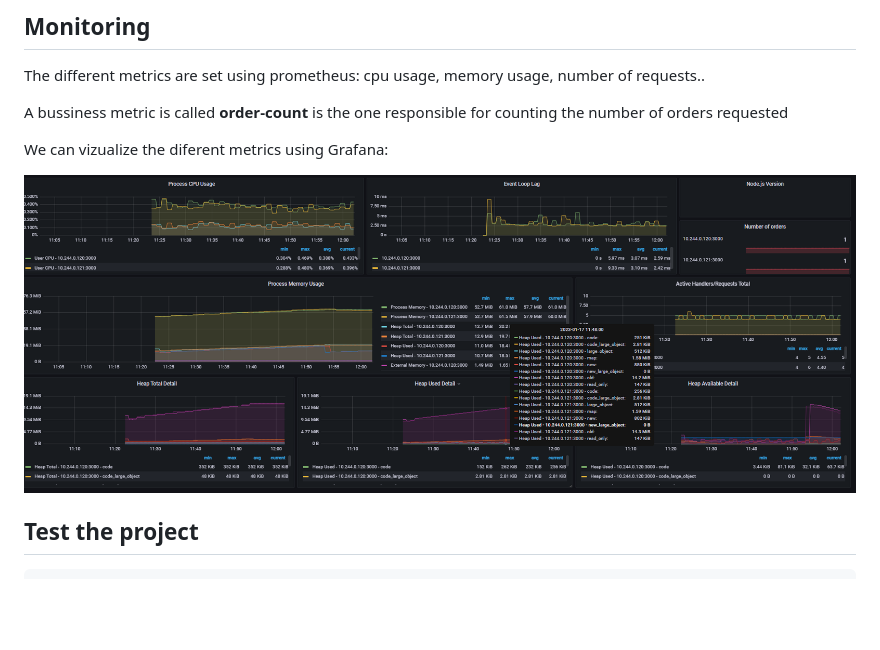
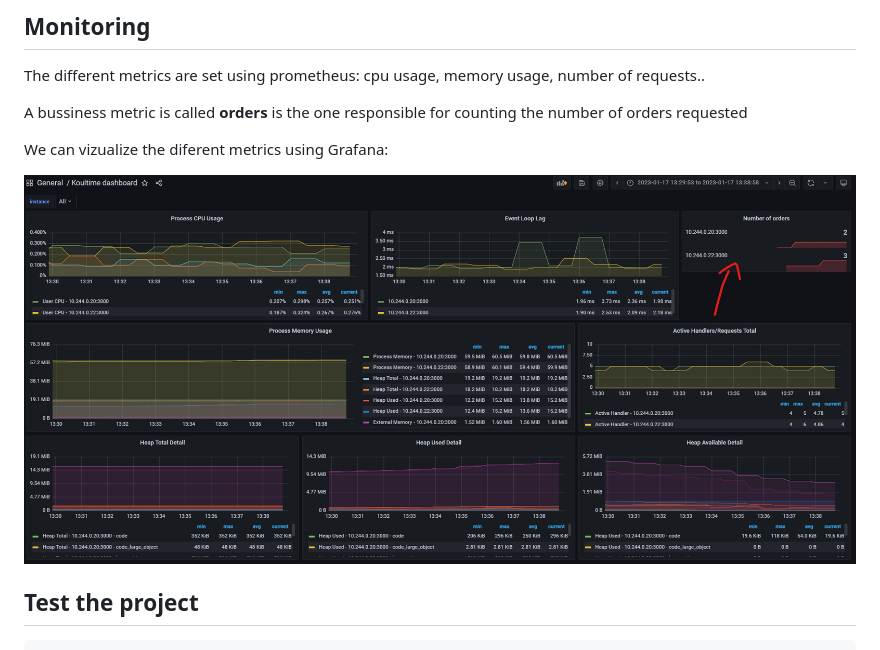
Before and after one commit to rihemebh/delivery-microservice-devops, a Markdown page: README.md, the part around the change. Rendered like a GitHub page; blank space fills up the shorter version.

```diff
--- a/README.md
+++ b/README.md
@@ -79,11 +79,11 @@ Network visualization of the api-gateway
 
 The different metrics are set using prometheus: cpu usage, memory usage, number of requests..
 
-A bussiness metric is called **order-count** is the one responsible for counting the number of orders requested
+A bussiness metric is called **orders** is the one responsible for counting the number of orders requested
 
 We can vizualize the diferent metrics using Grafana:
 
-<img src="https://github.com/rihemebh/delivery-microservice-devops/blob/main/grafana1.png" />
+<img src="https://github.com/rihemebh/delivery-microservice-devops/blob/main/dashboard.png" />
 
 
 
```
